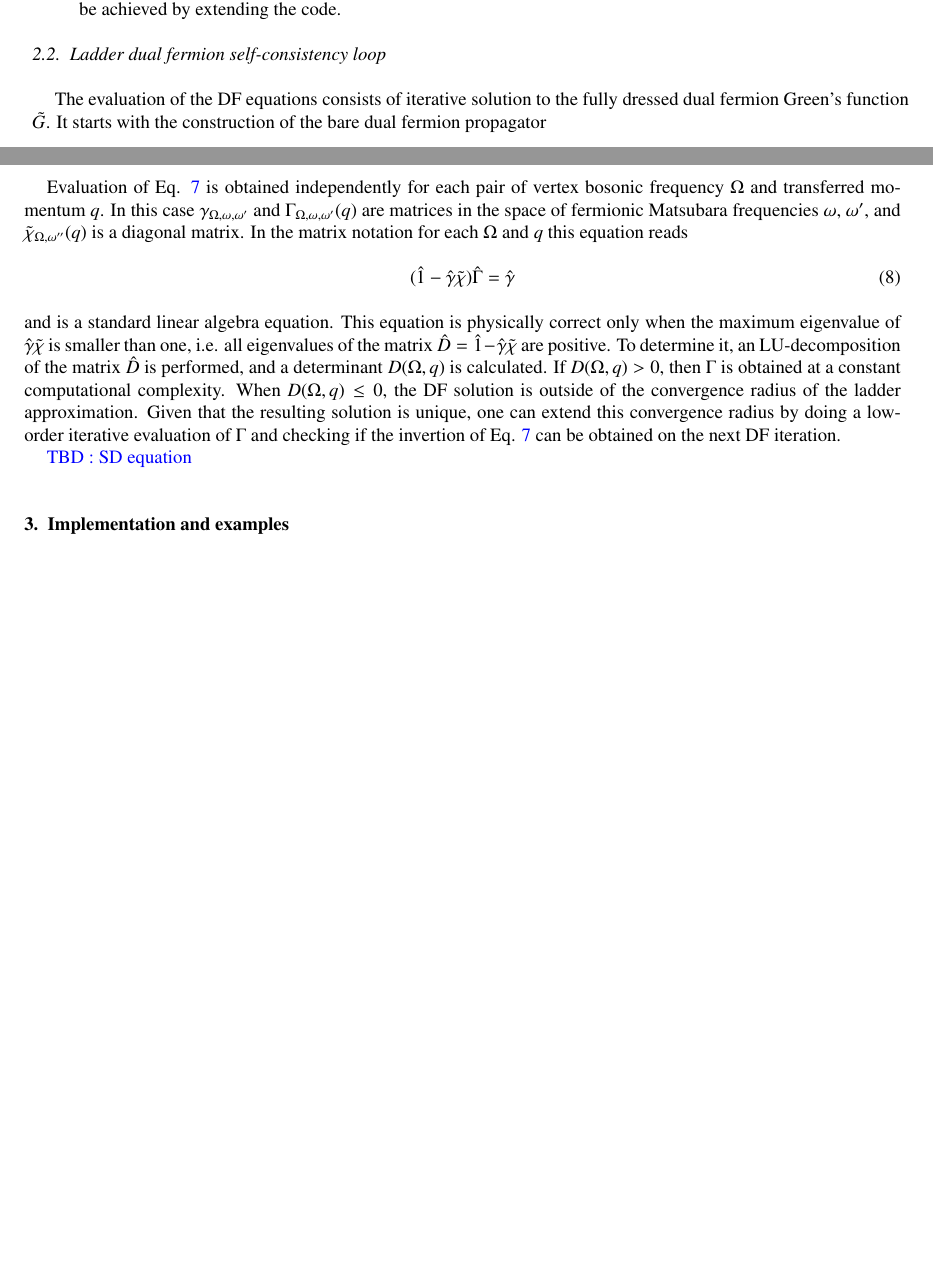
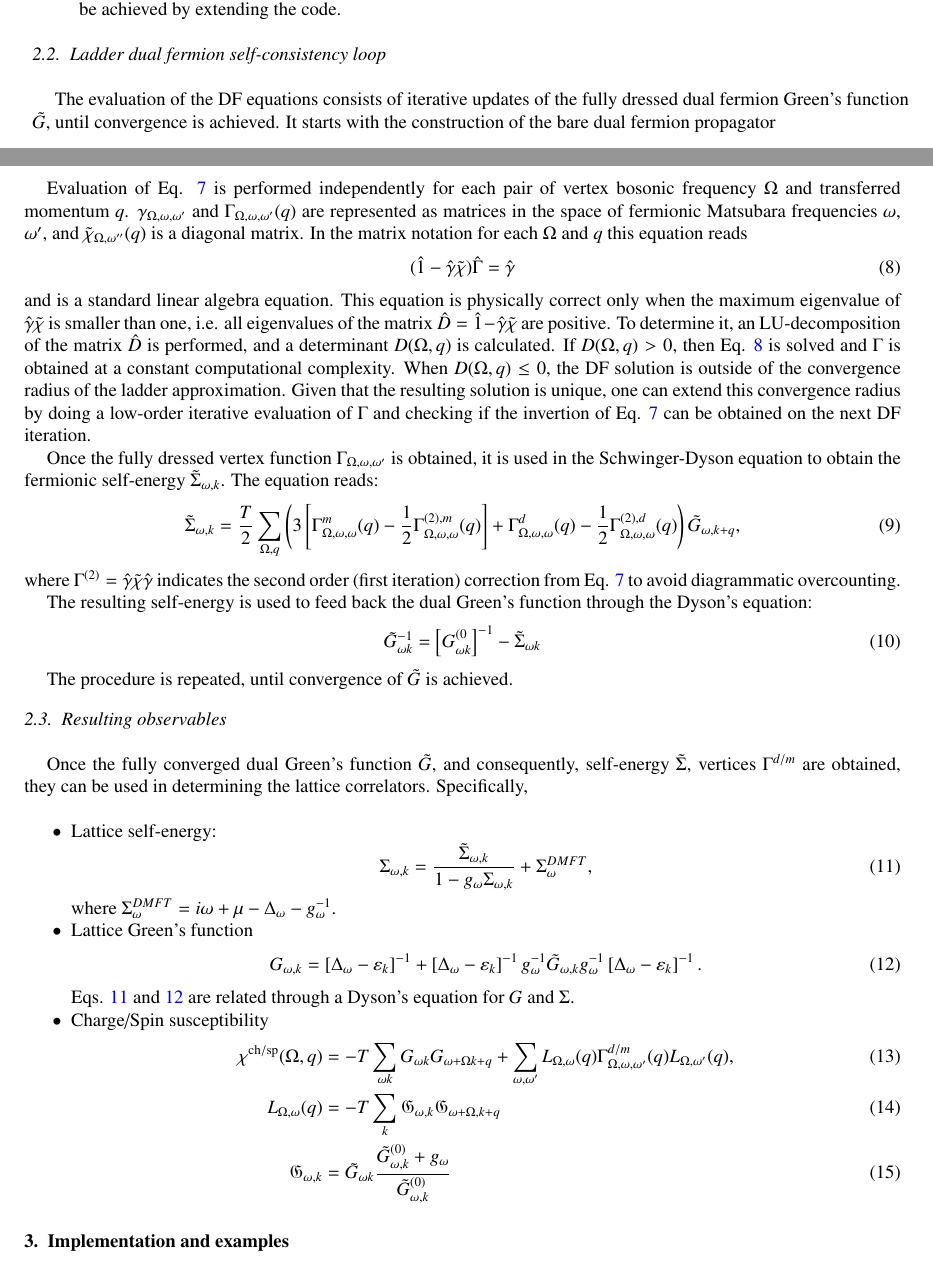
Before and after one commit to CQMP/opendf_paper, a LaTeX paper (main.tex): two parts of pages 2 and 3 of 4, joined at a grey line, cut so that both start at the same text, the shorter picture padded with empty space. Compiled offline with pdfLaTeX.

Commit message:
finished writing equations

```diff
--- a/main.tex
+++ b/main.tex
@@ -196,13 +195,11 @@ Presented version of the code considers spin-symmetric solutions of the lattice
 \end{itemize}
 
 \subsection{Ladder dual fermion self-consistency loop}
-The evaluation of the DF equations consists of iterative solution to the fully dressed dual fermion Green's function $\tilde G$. It starts with the construction of the bare dual fermion propagator
+The evaluation of the DF equations consists of iterative updates of the fully dressed dual fermion Green's function $\tilde G$, until convergence is achieved. It starts with the construction of the bare dual fermion propagator
 \begin{equation}
 \tilde G^{(0)}_{\omega,k} = \left[g_{\omega}^{-1} + \Delta_\omega - \varepsilon_k\right]^{-1} - g_{\omega}, \label{eq:gd0}
 \end{equation}
-which represents a $k$-dependent correction to the impurity Green's function.
-
-This Green's function is used to construct bubbles:
+which represents a $k$-dependent correction to the impurity Green's function. This Green's function is used to construct bubbles:
 \begin{equation}\label{eq:dual_bubble}
 \tilde \chi_{\Omega\omega}(q) = -T \int_{BZ} dk \tilde G_{\omega, k} \tilde G_{\omega + \Omega, k+q}.
 \end{equation}
@@ -215,17 +212,53 @@ The vertices for the respected channels from Eq. \ref{eq:spin_symm} and the bubb
 \Gamma^{d/m}_{\Omega,\omega,\omega'}(q) = \gamma^{d/m}_{\Omega,\omega,\omega'} + \sum_{\omega''} \gamma^{d/m}_{\Omega,\omega,\omega''} \tilde\chi_{\Omega,\omega''}(q) \Gamma^{d/m}_{\Omega'',\omega'}(q).
 \end{equation}
 
-Evaluation of Eq. \ref{eq:dual_ladder} is obtained independently for each pair of vertex bosonic frequency $\Omega$ and transferred momentum $q$.
-In this case $\gamma_{\Omega,\omega,\omega'}$ and $\Gamma_{\Omega,\omega,\omega'}(q)$ are matrices in the space of fermionic Matsubara frequencies $\omega$, $\omega'$, and $\tilde\chi_{\Omega,\omega''}(q)$ is a diagonal matrix.
-In the matrix notation for each $\Omega$ and $q$ this equation reads \begin{equation}\label{lin_alg_inv}
-(\hat 1 - \hat \gamma \tilde \chi)\hat \Gamma  = \hat \gamma\end{equation} and is a standard linear algebra equation.
+Evaluation of Eq. \ref{eq:dual_ladder} is performed independently for each pair of vertex bosonic frequency $\Omega$ and transferred momentum $q$.
+$\gamma_{\Omega,\omega,\omega'}$ and $\Gamma_{\Omega,\omega,\omega'}(q)$ are represented as matrices in the space of fermionic Matsubara frequencies $\omega$, $\omega'$, and $\tilde\chi_{\Omega,\omega''}(q)$ is a diagonal matrix.
+In the matrix notation for each $\Omega$ and $q$ this equation reads
+\begin{equation}\label{eq:lin_alg_inv}
+(\hat 1 - \hat \gamma \tilde \chi)\hat \Gamma  = \hat \gamma
+\end{equation}
+and is a standard linear algebra equation.
 This equation is physically correct only when the maximum eigenvalue of $\hat \gamma \tilde \chi$ is smaller than one, i.e. all eigenvalues of the matrix $\hat D = \hat 1 - \hat \gamma \tilde \chi$ are positive.
 To determine it, an LU-decomposition of the matrix $\hat D$ is performed, and a determinant $D(\Omega, q)$ is calculated.
-If $D(\Omega, q) > 0$, then $\Gamma$ is obtained at a constant computational complexity.
+If $D(\Omega, q) > 0$, then Eq. \ref{eq:lin_alg_inv} is solved and $\Gamma$ is obtained at a constant computational complexity.
 When $D(\Omega, q) \leq 0$, the DF solution is outside of the convergence radius of the ladder approximation.
 Given that the resulting solution is unique, one can extend this convergence radius by doing a low-order iterative evaluation of $\Gamma$ and checking if the invertion of Eq. \ref{eq:dual_ladder} can be obtained on the next DF iteration.
 
-\andrey{TBD : SD equation}
+Once the fully dressed vertex function $\Gamma_{\Omega,\omega,\omega'}$ is obtained, it is used in the Schwinger-Dyson equation to obtain the fermionic self-energy $\tilde \Sigma_{\omega, k}$.
+The equation reads:
+\begin{equation}
+\tilde \Sigma_{\omega, k} = \frac{T}{2}  \sum_{\Omega, q} \left( 3 \left[\Gamma^m_{\Omega,\omega,\omega}(q) - \frac{1}{2}\Gamma^{(2), m}_{\Omega,\omega,\omega}(q) \right] + \Gamma^d_{\Omega,\omega,\omega}(q) - \frac{1}{2}\Gamma^{(2), d}_{\Omega,\omega,\omega}(q)  \right) \tilde G_{\omega, k + q},
+\end{equation}
+where $\Gamma^{(2)} = \hat \gamma \tilde \chi \hat \gamma $ indicates the second order (first iteration) correction from Eq. \ref{eq:dual_ladder} to avoid diagrammatic overcounting.
+
+The resulting self-energy is used to feed back the dual Green's function through the Dyson's equation:
+\begin{equation}\label{eq:dyson}
+\tilde G^{-1}_{\omega k} = \left[G^{(0}_{\omega k}\right]^{-1} - \tilde \Sigma_{\omega k}
+\end{equation}
+
+The procedure is repeated, until convergence of $\tilde G$ is achieved.
+
+\subsection{Resulting observables}
+Once the fully converged dual Green's function $\tilde G$, and consequently, self-energy $\tilde \Sigma$, vertices $\Gamma^{d/m}$ are obtained, they can be used in determining the lattice correlators. Specifically,
+\begin{itemize}
+\item Lattice self-energy:
+\begin{equation}\label{eq:sigma_lat}
+\Sigma_{\omega, k} = \frac{\tilde \Sigma_{\omega, k}}{1 - g_\omega \Sigma_{\omega, k}} + \Sigma^{DMFT}_{\omega},
+\end{equation}
+where $\Sigma^{DMFT}_{\omega} = i\omega + \mu - \Delta_{\omega} - g_\omega^{-1}$.
+\item Lattice Green's function
+\begin{equation}\label{eq:glat}
+G_{\omega,k} = \left[\Delta_{\omega} - \varepsilon_{k}\right]^{-1} + \left[\Delta_{\omega} - \varepsilon_{k}\right]^{-1} g_{\omega}^{-1} \tilde G_{\omega, k} g_{\omega}^{-1} \left[\Delta_{\omega} - \varepsilon_{k}\right]^{-1}.
+\end{equation}
+Eqs. \ref{eq:sigma_lat} and \ref{eq:glat} are related through a Dyson's equation for $G$ and $\Sigma$.
+\item Charge/Spin susceptibility
+\begin{align}
+\chi^{\mathrm{ch/sp}} (\Omega, q) & = -T \sum_{\omega k} G_{\omega k} G_{\omega+\Omega k+q} + \sum_{\omega,\omega'} L_{\Omega, \omega}(q) \Gamma^{d/m}_{\Omega,\omega,\omega'}(q) L_{\Omega, \omega'}(q), \\
+L_{\Omega, \omega}(q) & = -T \sum_k \mathfrak{G}_{\omega,k} \mathfrak{G}_{\omega + \Omega,k + q} \\
+\mathfrak{G}_{\omega,k} & = \tilde G_{\omega k} \frac{\tilde G^{(0)}_{\omega, k} + g_\omega}{\tilde G^{(0)}_{\omega, k}}
+\end{align}
+\end{itemize}
 
 \section{Implementation and examples}
 
```
Also changed, not shown: main.tex (3 more changed lines).
